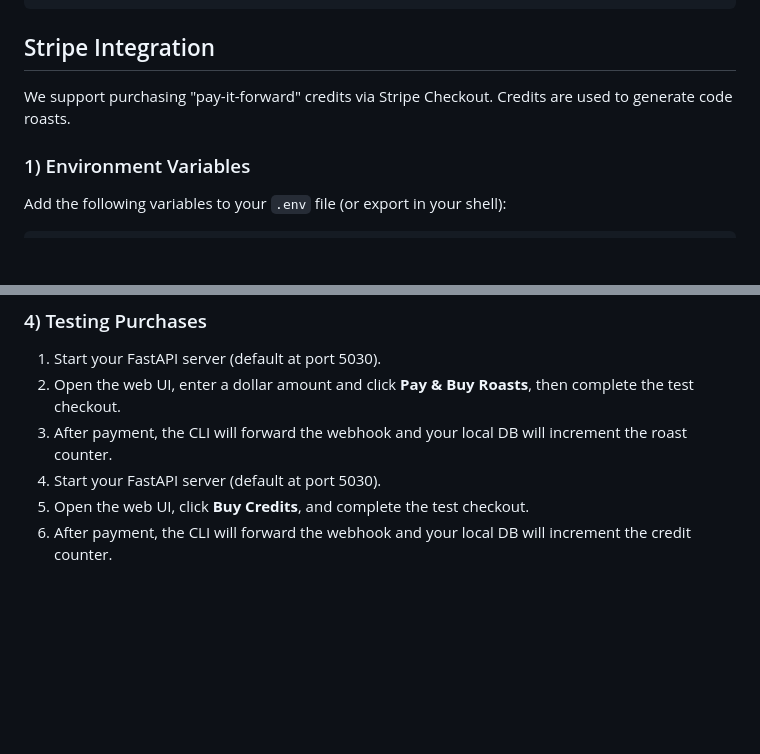
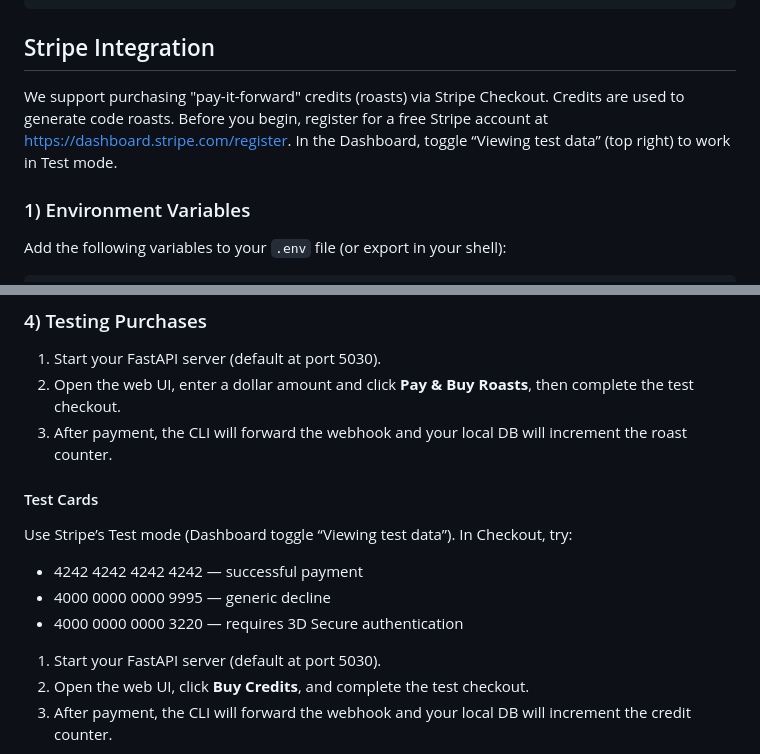
Before and after one commit to schillij95/roast-my-code, a Markdown page: README.md, 2 parts joined by grey strips. GitHub-like rendering; blank space fills up the shorter version.

Commit message:
readme stripe payment testing how-to

```diff
--- a/README.md
+++ b/README.md
@@ -58,7 +58,8 @@ streamlit run main.py
 
 ## Stripe Integration
 
-We support purchasing "pay-it-forward" credits via Stripe Checkout.  Credits are used to generate code roasts.
+We support purchasing "pay-it-forward" credits (roasts) via Stripe Checkout.  Credits are used to generate code roasts.
+Before you begin, register for a free Stripe account at https://dashboard.stripe.com/register. In the Dashboard, toggle “Viewing test data” (top right) to work in Test mode.
 
 ### 1) Environment Variables
 Add the following variables to your `.env` file (or export in your shell):
@@ -111,6 +112,12 @@ This will print out a webhook signing secret (`whsec_...`) and forward `checkout
 1. Start your FastAPI server (default at port 5030).
 2. Open the web UI, enter a dollar amount and click **Pay & Buy Roasts**, then complete the test checkout.
 3. After payment, the CLI will forward the webhook and your local DB will increment the roast counter.
+
+#### Test Cards
+Use Stripe’s Test mode (Dashboard toggle “Viewing test data”).  In Checkout, try:
+- 4242 4242 4242 4242 — successful payment
+- 4000 0000 0000 9995 — generic decline
+- 4000 0000 0000 3220 — requires 3D Secure authentication
 1. Start your FastAPI server (default at port 5030).
 2. Open the web UI, click **Buy Credits**, and complete the test checkout.
 3. After payment, the CLI will forward the webhook and your local DB will increment the credit counter.
```
